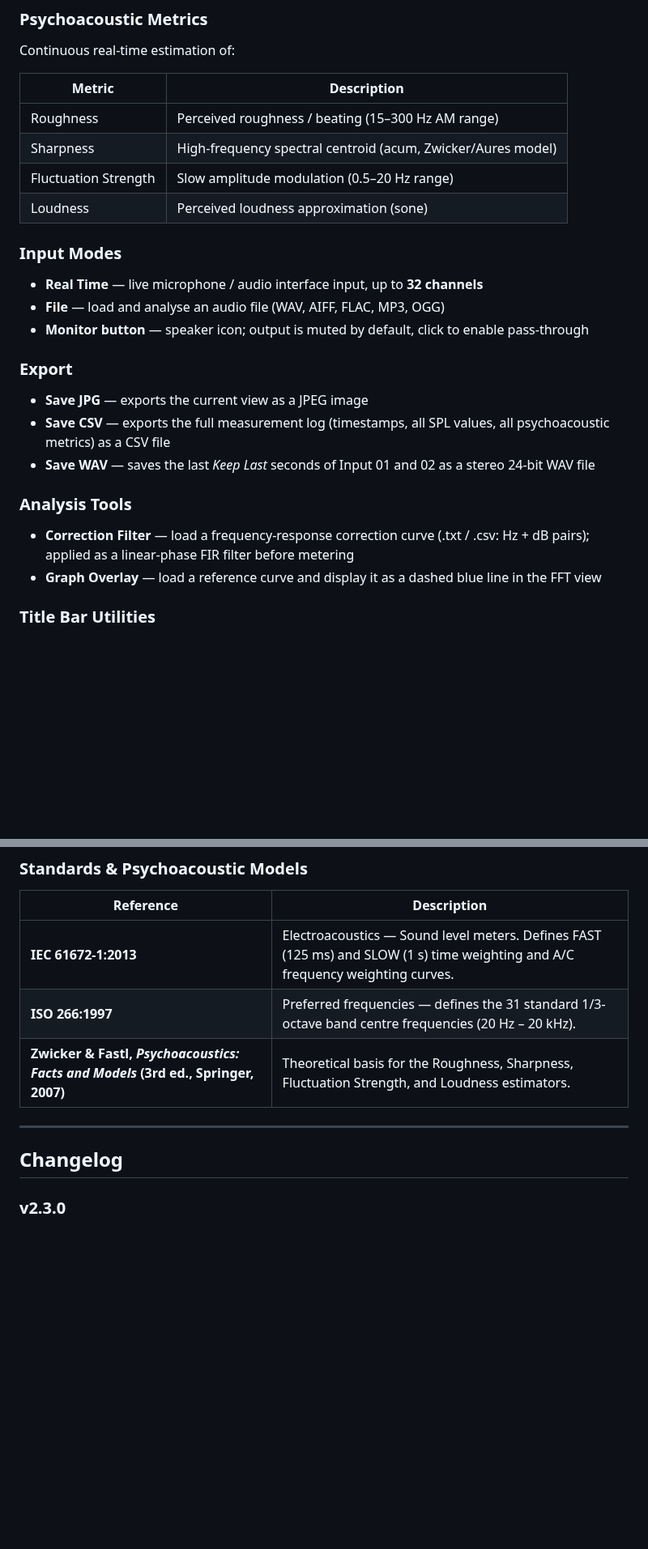
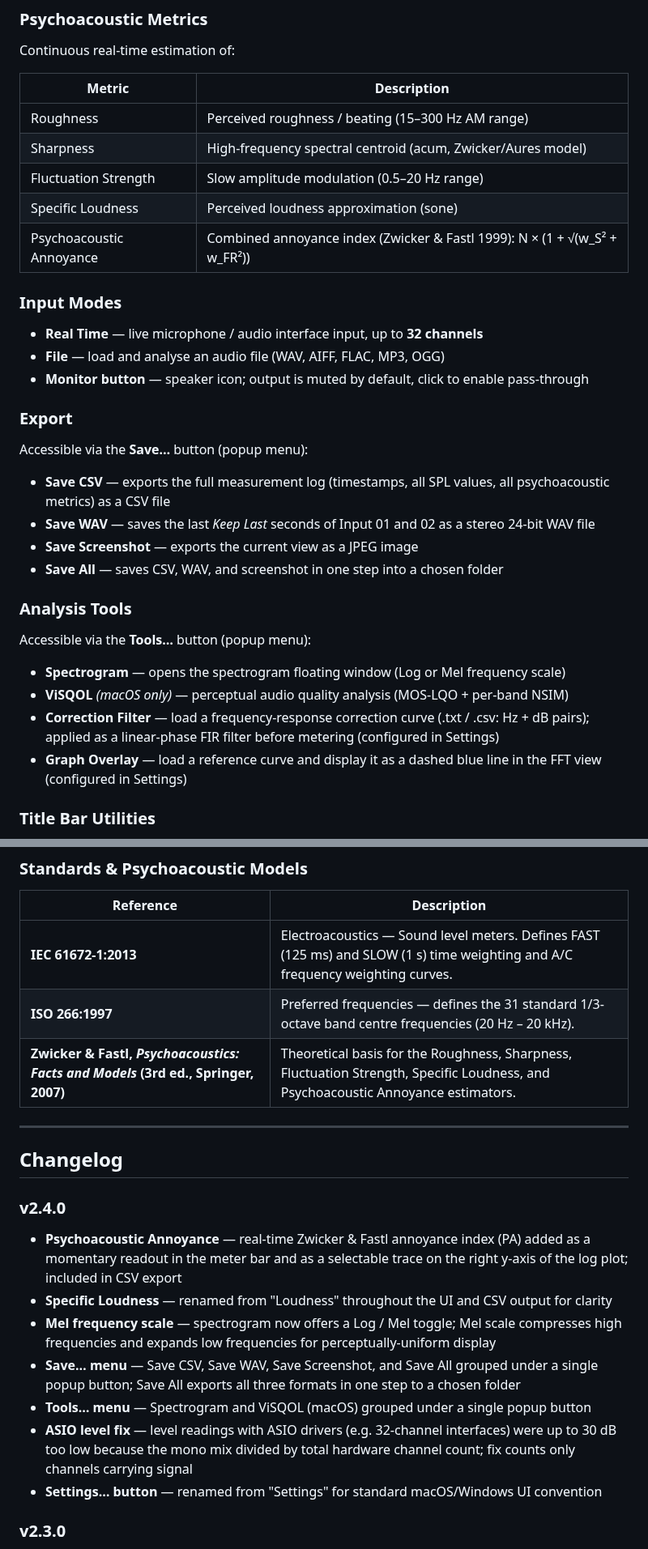
Before and after one commit to ppklose/ppkSPLMeter, a Markdown page: README.md, 2 parts joined by grey strips. Shown at 81% size. GitHub-like rendering; blank space fills up the shorter version.

Commit message:
Update README for v2.4.0 with new screenshot
Co-Authored-By: Claude Sonnet 4.6 <noreply@anthropic.com>

```diff
--- a/README.md
+++ b/README.md
@@ -40,7 +45,8 @@ Continuous real-time estimation of:
 | Roughness | Perceived roughness / beating (15–300 Hz AM range) |
 | Sharpness | High-frequency spectral centroid (acum, Zwicker/Aures model) |
 | Fluctuation Strength | Slow amplitude modulation (0.5–20 Hz range) |
-| Loudness | Perceived loudness approximation (sone) |
+| Specific Loudness | Perceived loudness approximation (sone) |
+| Psychoacoustic Annoyance | Combined annoyance index (Zwicker & Fastl 1999): N × (1 + √(w_S² + w_FR²)) |
 
 ### Input Modes
 - **Real Time** — live microphone / audio interface input, up to **32 channels**
@@ -48,13 +54,18 @@ Continuous real-time estimation of:
 - **Monitor button** — speaker icon; output is muted by default, click to enable pass-through
 
 ### Export
-- **Save JPG** — exports the current view as a JPEG image
+Accessible via the **Save…** button (popup menu):
 - **Save CSV** — exports the full measurement log (timestamps, all SPL values, all psychoacoustic metrics) as a CSV file
 - **Save WAV** — saves the last *Keep Last* seconds of Input 01 and 02 as a stereo 24-bit WAV file
+- **Save Screenshot** — exports the current view as a JPEG image
+- **Save All** — saves CSV, WAV, and screenshot in one step into a chosen folder
 
 ### Analysis Tools
-- **Correction Filter** — load a frequency-response correction curve (.txt / .csv: Hz + dB pairs); applied as a linear-phase FIR filter before metering
-- **Graph Overlay** — load a reference curve and display it as a dashed blue line in the FFT view
+Accessible via the **Tools…** button (popup menu):
+- **Spectrogram** — opens the spectrogram floating window (Log or Mel frequency scale)
+- **ViSQOL** *(macOS only)* — perceptual audio quality analysis (MOS-LQO + per-band NSIM)
+- **Correction Filter** — load a frequency-response correction curve (.txt / .csv: Hz + dB pairs); applied as a linear-phase FIR filter before metering (configured in Settings)
+- **Graph Overlay** — load a reference curve and display it as a dashed blue line in the FFT view (configured in Settings)
 
 ### Title Bar Utilities
 - **Live clock** — auto-updating date/time display (updates every second)
@@ -289,11 +299,20 @@ GitHub Actions workflows build the standalone for macOS and Windows on every pus
 |---|---|
 | **IEC 61672-1:2013** | Electroacoustics — Sound level meters. Defines FAST (125 ms) and SLOW (1 s) time weighting and A/C frequency weighting curves. |
 | **ISO 266:1997** | Preferred frequencies — defines the 31 standard 1/3-octave band centre frequencies (20 Hz – 20 kHz). |
-| **Zwicker & Fastl, *Psychoacoustics: Facts and Models* (3rd ed., Springer, 2007)** | Theoretical basis for the Roughness, Sharpness, Fluctuation Strength, and Loudness estimators. |
+| **Zwicker & Fastl, *Psychoacoustics: Facts and Models* (3rd ed., Springer, 2007)** | Theoretical basis for the Roughness, Sharpness, Fluctuation Strength, Specific Loudness, and Psychoacoustic Annoyance estimators. |
 
 ---
 
 ## Changelog
+
+### v2.4.0
+- **Psychoacoustic Annoyance** — real-time Zwicker & Fastl annoyance index (PA) added as a momentary readout in the meter bar and as a selectable trace on the right y-axis of the log plot; included in CSV export
+- **Specific Loudness** — renamed from "Loudness" throughout the UI and CSV output for clarity
+- **Mel frequency scale** — spectrogram now offers a Log / Mel toggle; Mel scale compresses high frequencies and expands low frequencies for perceptually-uniform display
+- **Save… menu** — Save CSV, Save WAV, Save Screenshot, and Save All grouped under a single popup button; Save All exports all three formats in one step to a chosen folder
+- **Tools… menu** — Spectrogram and ViSQOL (macOS) grouped under a single popup button
+- **ASIO level fix** — level readings with ASIO drivers (e.g. 32-channel interfaces) were up to 30 dB too low because the mono mix divided by total hardware channel count; fix counts only channels carrying signal
+- **Settings… button** — renamed from "Settings" for standard macOS/Windows UI convention
 
 ### v2.3.0
 - **Persistent user settings** — all settings (monitor level, FFT parameters, calibration, hold time, bandpass, 94 dB line, light mode, etc.) are saved to disk and restored on the next launch
```
Also changed, not shown: other parts of README.md (+11 -7 lines), screenShot.png.
